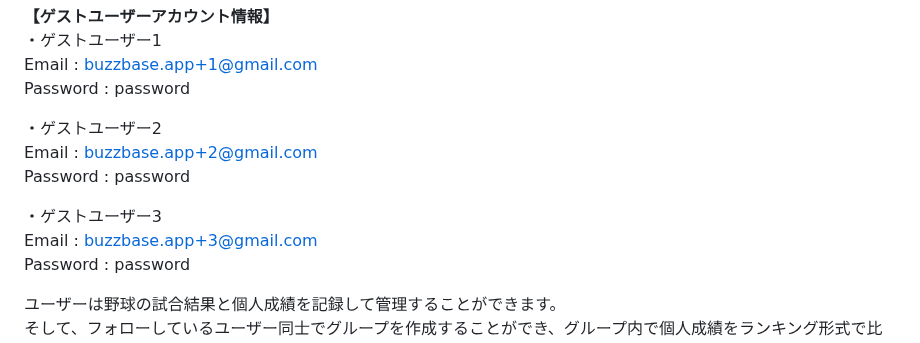
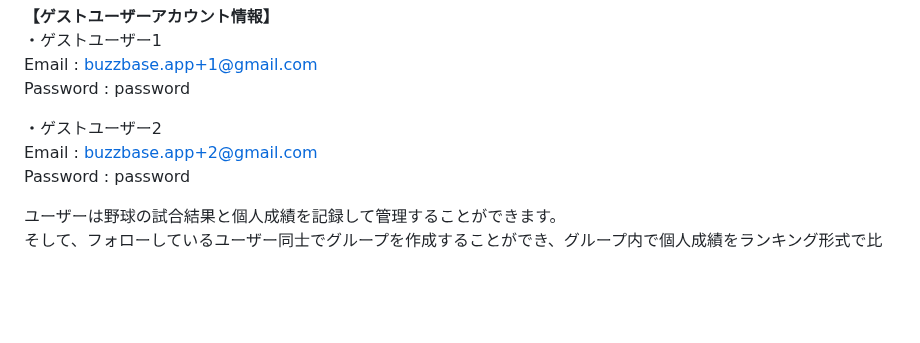
Before and after one commit to ippei-shimizu/buzzbase, a Markdown page: README.md, the part around the change. Rendered like a GitHub page; blank space fills up the shorter version.

```diff
--- a/README.md
+++ b/README.md
@@ -15,10 +15,6 @@ Password : password
 
 ・ゲストユーザー2
 Email : buzzbase.app+2@gmail.com
-Password : password
-
-・ゲストユーザー3
-Email : buzzbase.app+3@gmail.com
 Password : password
 
 ユーザーは野球の試合結果と個人成績を記録して管理することができます。
```
